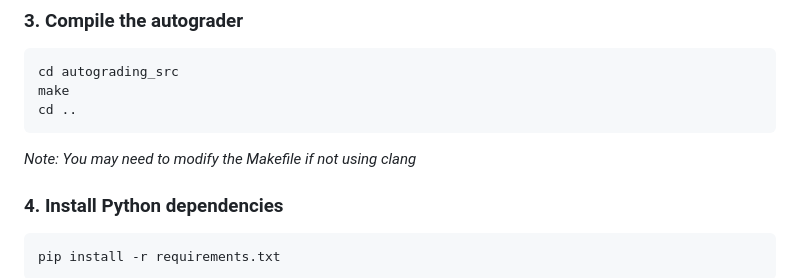
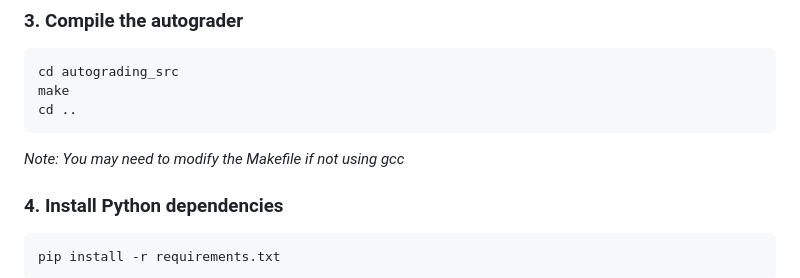
Before and after one commit to DBordeleau/cpp_autograder, a Markdown page: README.md, the part around the change printed below. Rendered like a GitHub page.

Commit message:
Update README to reflect gcc usage in Makefile

````diff
--- a/README.md
+++ b/README.md
@@ -52,7 +52,7 @@ cd autograding_src
 make
 cd ..
 ```
-*Note: You may need to modify the Makefile if not using clang*
+*Note: You may need to modify the Makefile if not using gcc*
 
 ### 4. Install Python dependencies
 ```bash
````
Also changed, not shown: other parts of README.md (+2 -3 lines).
